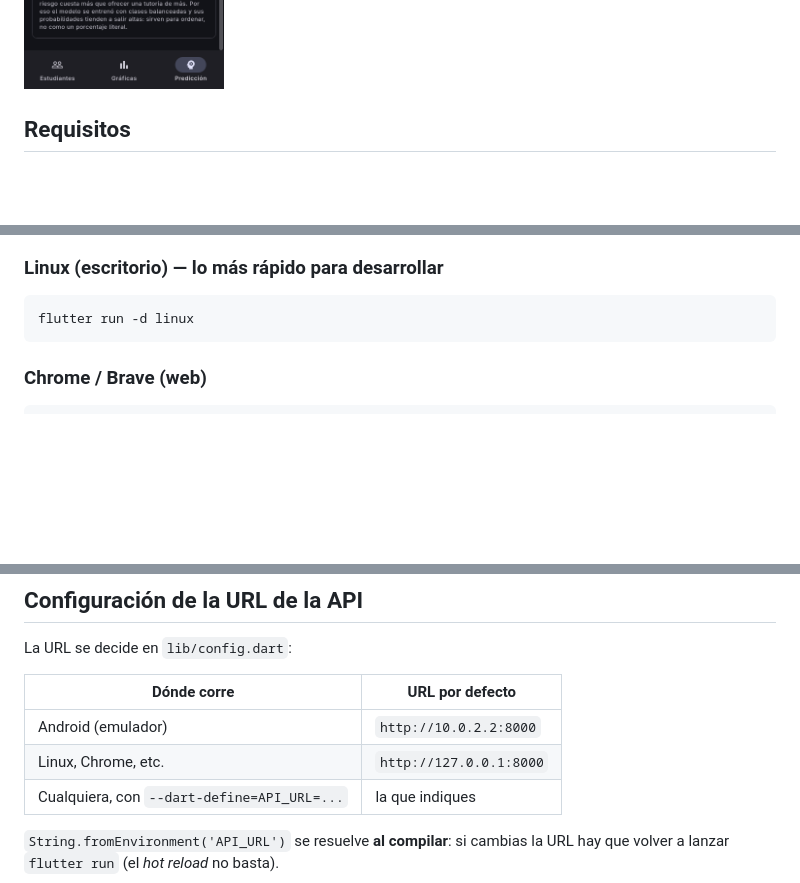
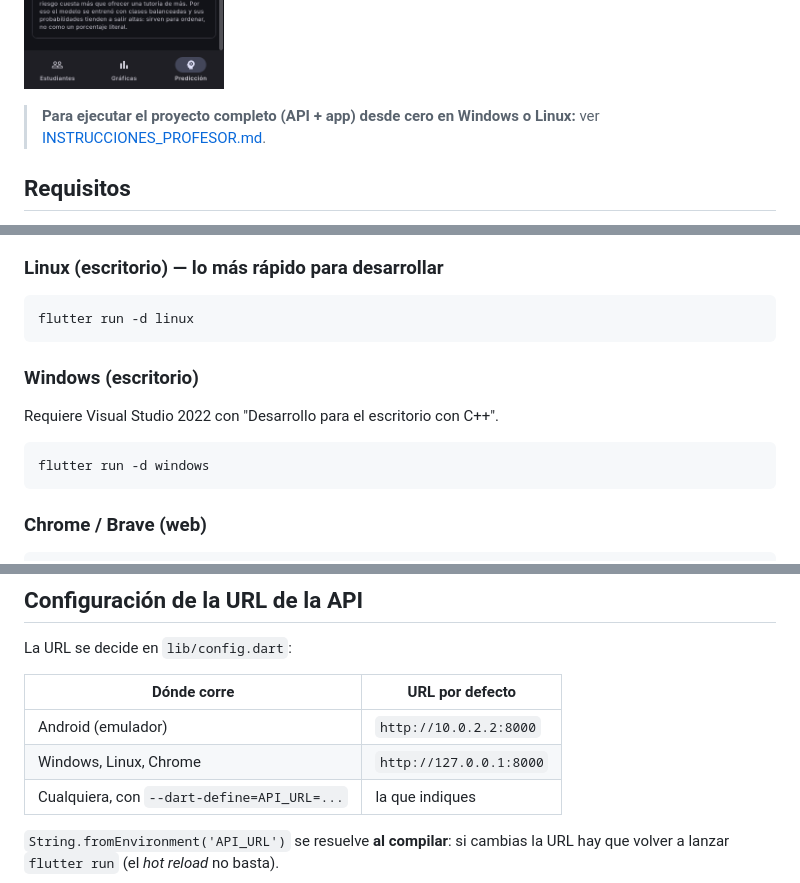
Before and after one commit to buelvasmanuel/app-estudiantes, a Markdown page: README.md, 3 parts joined by grey strips. Drawn GitHub-style; blank space fills up the shorter version.

````diff
--- a/README.md
+++ b/README.md
@@ -15,6 +15,9 @@ tres pestañas:
   <img src="docs/capturas/5_prediccion_en_riesgo.png" width="200" alt="Predicción en riesgo">
   <img src="docs/capturas/6_sobre_el_modelo.png" width="200" alt="Métricas del modelo">
 </p>
+
+> **Para ejecutar el proyecto completo (API + app) desde cero en Windows o
+> Linux:** ver [INSTRUCCIONES_PROFESOR.md](INSTRUCCIONES_PROFESOR.md).
 
 ## Requisitos
 
@@ -48,6 +51,14 @@ Comprueba que responde: <http://127.0.0.1:8000/docs>.
 
 ```bash
 flutter run -d linux
+```
+
+### Windows (escritorio)
+
+Requiere Visual Studio 2022 con "Desarrollo para el escritorio con C++".
+
+```bat
+flutter run -d windows
 ```
 
 ### Chrome / Brave (web)
@@ -103,7 +114,7 @@ La URL se decide en `lib/config.dart`:
 | Dónde corre | URL por defecto |
 |---|---|
 | Android (emulador) | `http://10.0.2.2:8000` |
-| Linux, Chrome, etc. | `http://127.0.0.1:8000` |
+| Windows, Linux, Chrome | `http://127.0.0.1:8000` |
 | Cualquiera, con `--dart-define=API_URL=...` | la que indiques |
 
 `String.fromEnvironment('API_URL')` se resuelve **al compilar**: si cambias
````
Also changed, not shown: INSTRUCCIONES_PROFESOR.md (added, +289 -0 lines).
